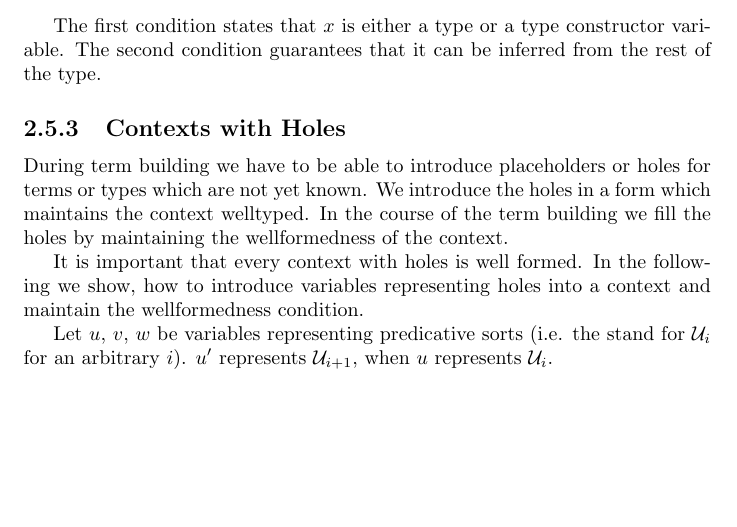
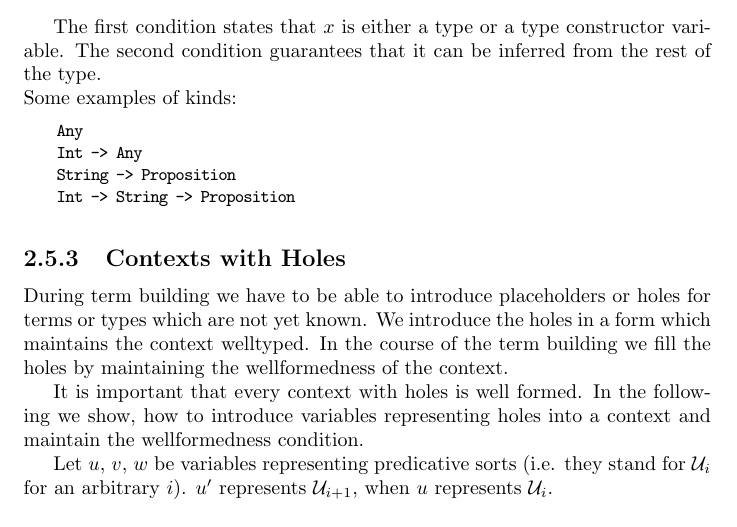
Before and after one commit to hbr/tex_alba_design, a LaTeX thesis (main_alba_design.tex, which reads lang-term-build.tex): part of page 70 of 203, cut so that both start at the same text, the shorter picture padded with empty space. Compiled offline with pdfLaTeX.

Commit message:
Fixed some typo
	modified:   lang-term-build.tex

```diff
--- a/lang-term-build.tex
+++ b/lang-term-build.tex
@@ -105,6 +105,15 @@ The first condition states that $x$ is either a type or a type constructor
 variable. The second condition guarantees that it can be inferred from the rest
 of the type.
 
+\noindent Some examples of kinds:
+\begin{alba}
+    Any
+    Int -> Any
+    String -> Proposition
+    Int -> String -> Proposition
+\end{alba}
+
+
 
 
 
@@ -123,7 +132,7 @@ It is important that every context with holes is well formed. In the following
 we show, how to introduce variables representing holes into a context and
 maintain the wellformedness condition.
 
-Let $u$, $v$, $w$ be variables representing predicative sorts (i.e. the stand
+Let $u$, $v$, $w$ be variables representing predicative sorts (i.e. they stand
 for $\Any_i$ for an arbitrary $i$). $u'$ represents $\Any_{i+1}$, when $u$
 represents $\Any_i$.
 
```
